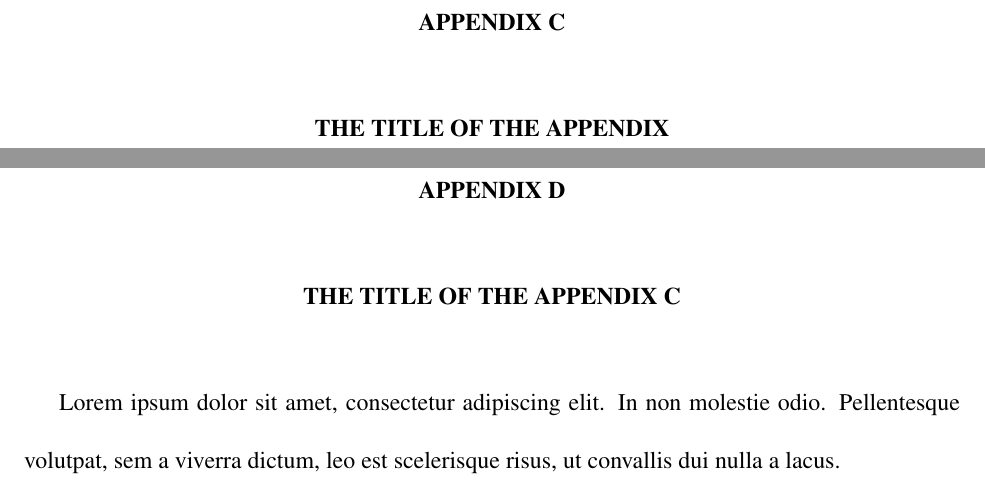
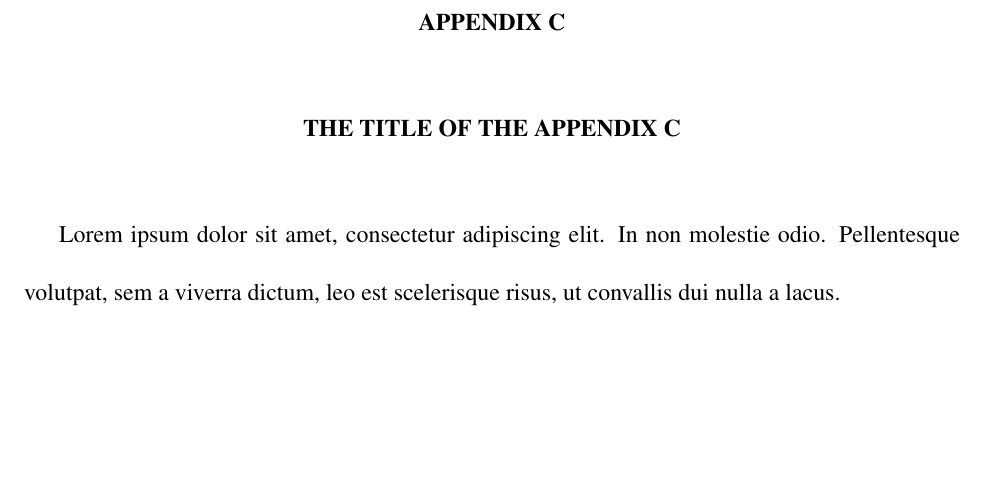
Before and after one commit to oduwsdl/odusci-etd-template, a LaTeX thesis (main.tex, which reads Chapters/98_appendices.tex): two parts of pages 70 and 71 of 72 before the commit and part of page 70 of 71 after it, the two joined at a grey line, cut so that both start at the same text, the shorter picture padded with empty space. Compiled offline with pdfLaTeX.

Commit message:
update from overleaf

```diff
--- a/Chapters/98_appendices.tex
+++ b/Chapters/98_appendices.tex
@@ -7,5 +7,3 @@ Lorem ipsum dolor sit amet, consectetur adipiscing elit. In non molestie odio. P
 \achapter{The Title of the Appendix B}
 
 Lorem ipsum dolor sit amet, consectetur adipiscing elit. In non molestie odio. Pellentesque volutpat, sem a viverra dictum, leo est scelerisque risus, ut convallis dui nulla a lacus.
-
-\achapter{The Title of the Appendix}
```
